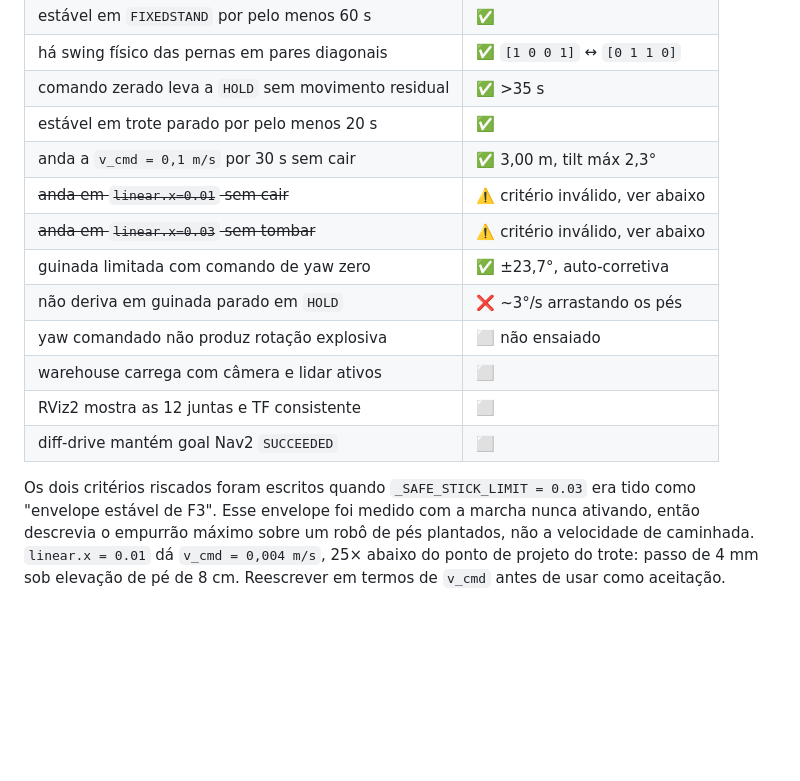
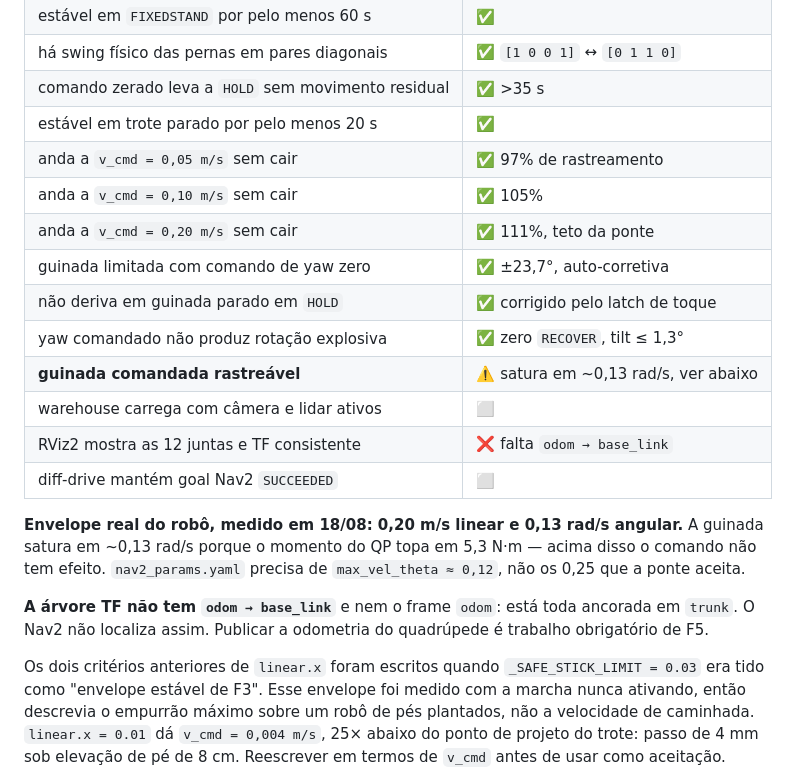
Before and after one commit to engdiegomaia/toradex-demo-aquila-am69-ros2, a Markdown page: docs/guides/go2-proximos-passos.md, the part around the change. Drawn GitHub-style; blank space fills up the shorter version.

```diff
--- a/docs/guides/go2-proximos-passos.md
+++ b/docs/guides/go2-proximos-passos.md
@@ -406,17 +406,27 @@ Marcar F4 somente quando todos forem verdadeiros. Estado em 18/08/2026:
 | há swing físico das pernas em pares diagonais | ✅ `[1 0 0 1]` ↔ `[0 1 1 0]` |
 | comando zerado leva a `HOLD` sem movimento residual | ✅ >35 s |
 | estável em trote parado por pelo menos 20 s | ✅ |
-| anda a `v_cmd = 0,1 m/s` por 30 s sem cair | ✅ 3,00 m, tilt máx 2,3° |
-| ~~anda em `linear.x=0.01` sem cair~~ | ⚠️ critério inválido, ver abaixo |
-| ~~anda em `linear.x=0.03` sem tombar~~ | ⚠️ critério inválido, ver abaixo |
+| anda a `v_cmd = 0,05 m/s` sem cair | ✅ 97% de rastreamento |
+| anda a `v_cmd = 0,10 m/s` sem cair | ✅ 105% |
+| anda a `v_cmd = 0,20 m/s` sem cair | ✅ 111%, teto da ponte |
 | guinada limitada com comando de yaw zero | ✅ ±23,7°, auto-corretiva |
-| não deriva em guinada parado em `HOLD` | ❌ ~3°/s arrastando os pés |
-| yaw comandado não produz rotação explosiva | ⬜ não ensaiado |
+| não deriva em guinada parado em `HOLD` | ✅ corrigido pelo latch de toque |
+| yaw comandado não produz rotação explosiva | ✅ zero `RECOVER`, tilt ≤ 1,3° |
+| **guinada comandada rastreável** | ⚠️ satura em ~0,13 rad/s, ver abaixo |
 | warehouse carrega com câmera e lidar ativos | ⬜ |
-| RViz2 mostra as 12 juntas e TF consistente | ⬜ |
+| RViz2 mostra as 12 juntas e TF consistente | ❌ falta `odom → base_link` |
 | diff-drive mantém goal Nav2 `SUCCEEDED` | ⬜ |
 
-Os dois critérios riscados foram escritos quando `_SAFE_STICK_LIMIT = 0.03` era
+**Envelope real do robô, medido em 18/08: 0,20 m/s linear e 0,13 rad/s
+angular.** A guinada satura em ~0,13 rad/s porque o momento do QP topa em
+5,3 N·m — acima disso o comando não tem efeito. `nav2_params.yaml` precisa de
+`max_vel_theta ≈ 0,12`, não os 0,25 que a ponte aceita.
+
+**A árvore TF não tem `odom → base_link`** e nem o frame `odom`: está toda
+ancorada em `trunk`. O Nav2 não localiza assim. Publicar a odometria do
+quadrúpede é trabalho obrigatório de F5.
+
+Os dois critérios anteriores de `linear.x` foram escritos quando `_SAFE_STICK_LIMIT = 0.03` era
 tido como "envelope estável de F3". Esse envelope foi medido com a marcha nunca
 ativando, então descrevia o empurrão máximo sobre um robô de pés plantados, não
 a velocidade de caminhada. `linear.x = 0.01` dá `v_cmd = 0,004 m/s`, 25× abaixo
```
Also changed, not shown: docs/results/ml35-f4-parcial.md (+85 -0 lines).
